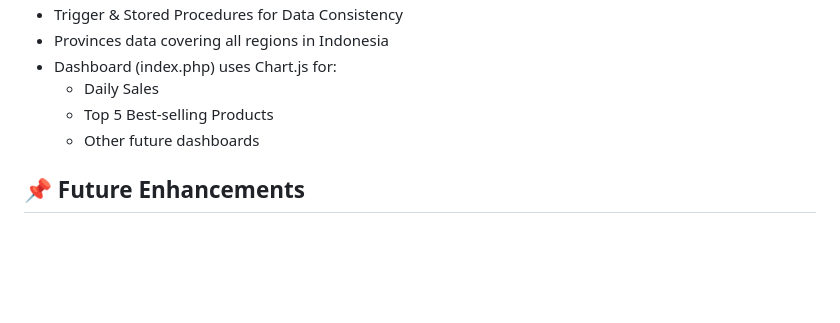
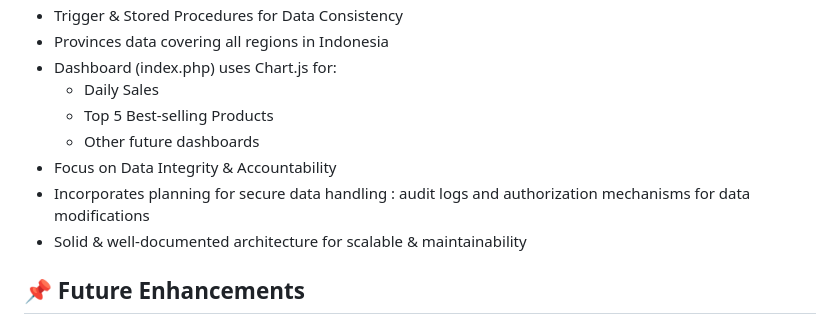
Before and after one commit to cinapr/RBB_TKB_PT-Surveyor_Staf-IT_Simple-Sales-System, a Markdown page: README.md, the part around the change. Drawn GitHub-style; blank space fills up the shorter version.

```diff
--- a/README.md
+++ b/README.md
@@ -27,6 +27,9 @@ To simulate a real-world application for managing sales operations, including:
   - Daily Sales
   - Top 5 Best-selling Products
   - Other future dashboards
+- Focus on Data Integrity & Accountability
+- Incorporates planning for secure data handling : audit logs and authorization mechanisms for data modifications
+- Solid & well-documented architecture for scalable & maintainability
 
 
 ## 📌 Future Enhancements
```
